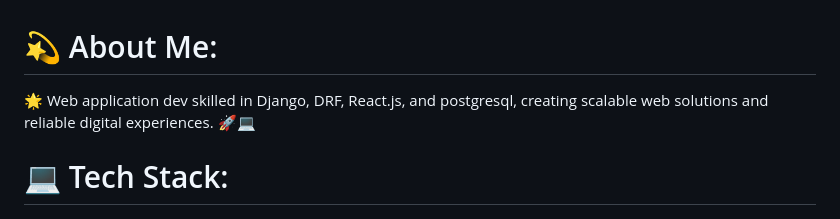
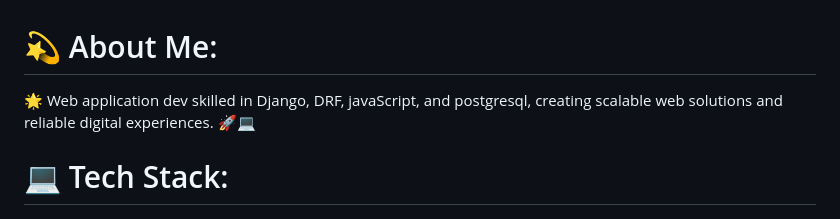
Before and after one commit to Amirreza-Jabbari/Amirreza-Jabbari, a Markdown page: README.md, the part around the change. Drawn GitHub-style.

Commit message:
docs: update README.md

```diff
--- a/README.md
+++ b/README.md
@@ -1,5 +1,5 @@
 # 💫 About Me:
-🌟 Web application dev skilled in Django, DRF, React.js, and postgresql, creating scalable web solutions and reliable digital experiences. 🚀💻
+🌟 Web application dev skilled in Django, DRF, javaScript, and postgresql, creating scalable web solutions and reliable digital experiences. 🚀💻
 
 
 # 💻 Tech Stack:
```
